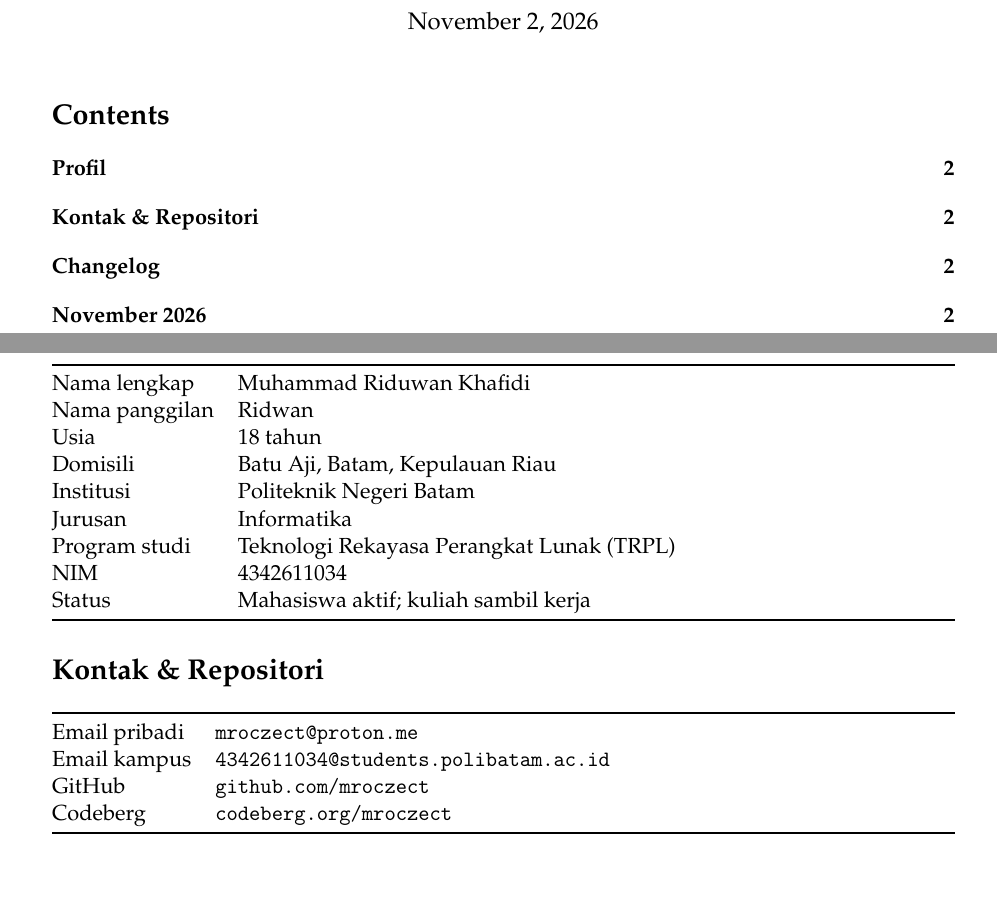
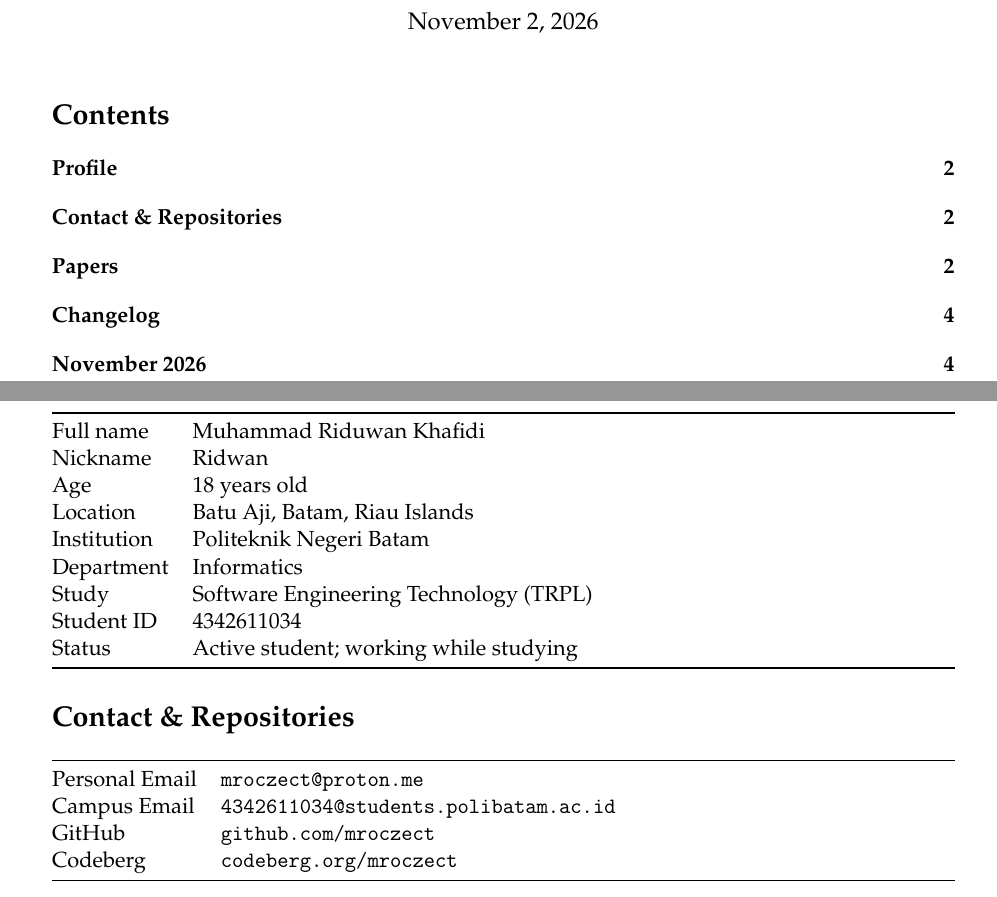
Before and after one commit to mroczect/mroczect.github.io, a LaTeX document (main.tex, which reads content/my-porto.tex): two parts of pages 1 and 2 of 3 before the commit and two parts of pages 1 and 2 of 5 after it, joined at a grey line, cut so that both start at the same text, the shorter picture padded with empty space. Compiled offline with pdfLaTeX.

Commit message:
docs: translate content to english and fix section hierarchy for toc

```diff
--- a/content/my-porto.tex
+++ b/content/my-porto.tex
@@ -1,31 +1,32 @@
-\section*{Profil}
-\addcontentsline{toc}{section}{Profil}
+\section*{Profile}
+\addcontentsline{toc}{section}{Profile}
 
 \noindent
 \begin{tabularx}{\textwidth}{@{} l X @{}}
 	\toprule
-	Nama lengkap   & Muhammad Riduwan Khafidi                  \\
-	Nama panggilan & Ridwan                                    \\
-	Usia           & 18 tahun                                  \\
-	Domisili       & Batu Aji, Batam, Kepulauan Riau           \\
-	Institusi      & Politeknik Negeri Batam                   \\
-	Jurusan        & Informatika                               \\
-	Program studi  & Teknologi Rekayasa Perangkat Lunak (TRPL) \\
-	NIM            & 4342611034                                \\
-	Status         & Mahasiswa aktif; kuliah sambil kerja      \\
+	Full name   & Muhammad Riduwan Khafidi               \\
+	Nickname    & Ridwan                                 \\
+	Age         & 18 years old                           \\
+	Location    & Batu Aji, Batam, Riau Islands          \\
+	Institution & Politeknik Negeri Batam                \\
+	Department  & Informatics                            \\
+	Study       & Software Engineering Technology (TRPL) \\
+	Student ID  & 4342611034                             \\
+	Status      & Active student; working while studying \\
 	\bottomrule
 \end{tabularx}
 
-\section*{Kontak \& Repositori}
-\addcontentsline{toc}{section}{Kontak \& Repositori}
+\section*{Contact \& Repositories}
+\addcontentsline{toc}{section}{Contact \& Repositories}
 
 \noindent
 \begin{tabularx}{\textwidth}{@{} l X @{}}
 	\toprule
-	Email pribadi & \href{mailto:mroczect@proton.me}{\nolinkurl{mroczect@proton.me}}                                   \\
-	Email kampus  & \href{mailto:4342611034@students.polibatam.ac.id}{\nolinkurl{4342611034@students.polibatam.ac.id}} \\
-	GitHub        & \href{https://github.com/mroczect}{\nolinkurl{github.com/mroczect}}                                \\
-	Codeberg      & \href{https://codeberg.org/mroczect}{\nolinkurl{codeberg.org/mroczect}}                            \\
+	Personal Email & \href{mailto:mroczect@proton.me}{\nolinkurl{mroczect@proton.me}}                                   \\
+	Campus Email   & \href{mailto:4342611034@students.polibatam.ac.id}{\nolinkurl{4342611034@students.polibatam.ac.id}} \\
+	GitHub         & \href{https://github.com/mroczect}{\nolinkurl{github.com/mroczect}}                                \\
+	Codeberg       & \href{https://codeberg.org/mroczect}{\nolinkurl{codeberg.org/mroczect}}                            \\
 	\bottomrule
 \end{tabularx}
 
+\section*{Papers}
```
Also changed, not shown: content/Verivy.tex (+8 -12 lines), content/changelog.tex (+1 -1 lines), content/my-porto.tex (18 more changed lines).
